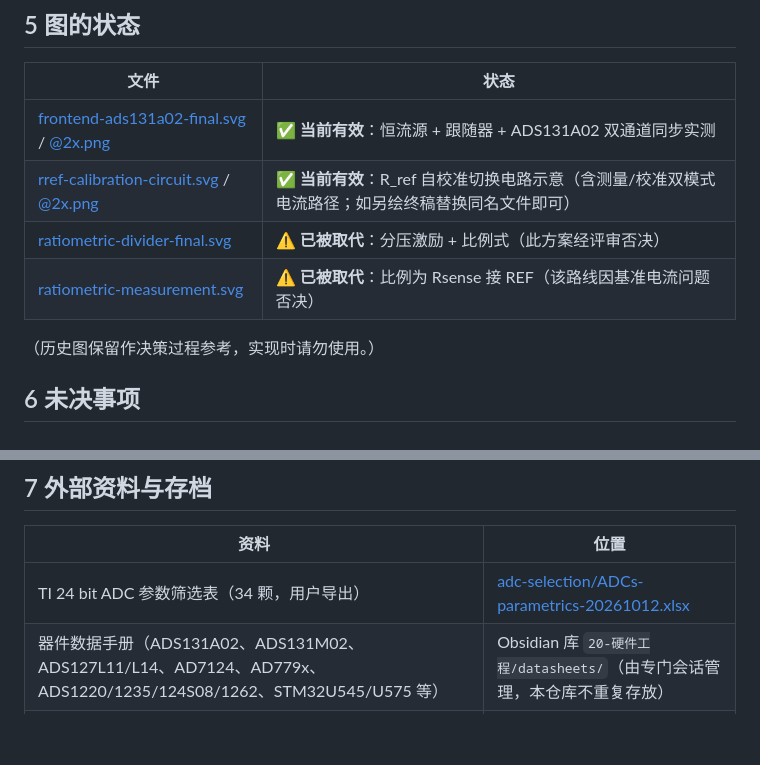
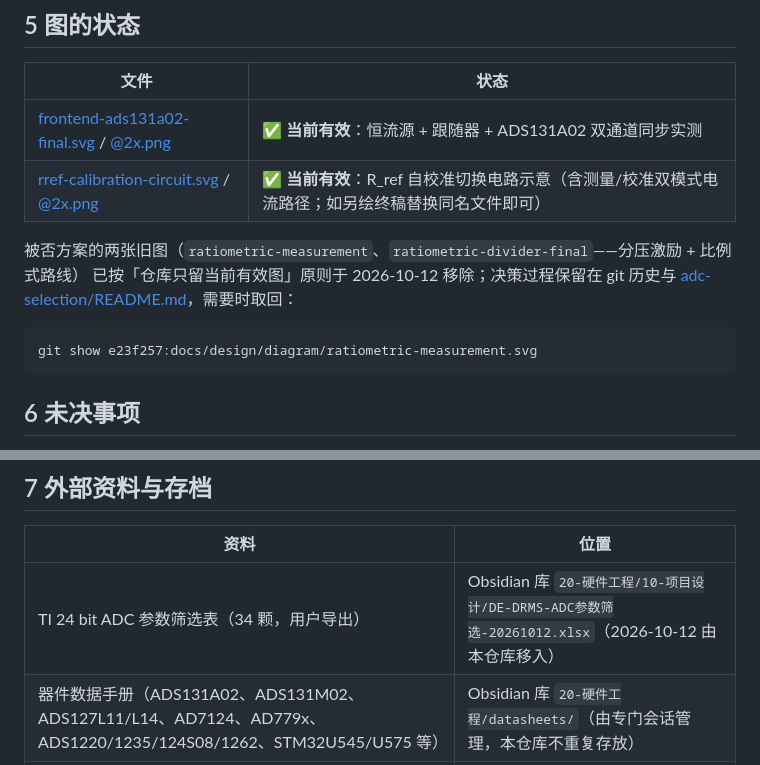
Before and after one commit to chenxi-z/de-drms, a Markdown page: docs/design/README.md, 2 parts joined by grey strips. GitHub-like rendering; blank space fills up the shorter version.

Commit message:
chore(repo): 参数筛选表移入 Obsidian、移除两张已否决旧图（同步文档引用）

````diff
--- a/docs/design/README.md
+++ b/docs/design/README.md
@@ -70,10 +70,14 @@ ADS131A02（双通道同步）→ STM32U575RGT6（SPI）→ USB → 上位机。
 | --- | --- |
 | [frontend-ads131a02-final.svg](diagram/frontend-ads131a02-final.svg) / [@2x.png](diagram/frontend-ads131a02-final@2x.png) | ✅ **当前有效**：恒流源 + 跟随器 + ADS131A02 双通道同步实测 |
 | [rref-calibration-circuit.svg](diagram/rref-calibration-circuit.svg) / [@2x.png](diagram/rref-calibration-circuit@2x.png) | ✅ **当前有效**：R_ref 自校准切换电路示意（含测量/校准双模式电流路径；如另绘终稿替换同名文件即可） |
-| [ratiometric-divider-final.svg](diagram/ratiometric-divider-final.svg) | ⚠️ **已被取代**：分压激励 + 比例式（此方案经评审否决） |
-| [ratiometric-measurement.svg](diagram/ratiometric-measurement.svg) | ⚠️ **已被取代**：比例为 Rsense 接 REF（该路线因基准电流问题否决） |
 
-（历史图保留作决策过程参考，实现时请勿使用。）
+被否方案的两张旧图（`ratiometric-measurement`、`ratiometric-divider-final`——分压激励 + 比例式路线）
+已按「仓库只留当前有效图」原则于 2026-10-12 移除；决策过程保留在 git 历史与
+[adc-selection/README.md](adc-selection/README.md)，需要时取回：
+
+```
+git show e23f257:docs/design/diagram/ratiometric-measurement.svg
+```
 
 ## 6 未决事项
 
@@ -89,7 +93,7 @@ ADS131A02（双通道同步）→ STM32U575RGT6（SPI）→ USB → 上位机。
 
 | 资料 | 位置 |
 | --- | --- |
-| TI 24 bit ADC 参数筛选表（34 颗，用户导出） | [adc-selection/ADCs-parametrics-20261012.xlsx](adc-selection/ADCs-parametrics-20261012.xlsx) |
+| TI 24 bit ADC 参数筛选表（34 颗，用户导出） | Obsidian 库 `20-硬件工程/10-项目设计/DE-DRMS-ADC参数筛选-20261012.xlsx`（2026-10-12 由本仓库移入） |
 | 器件数据手册（ADS131A02、ADS131M02、ADS127L11/L14、AD7124、AD779x、ADS1220/1235/124S08/1262、STM32U545/U575 等） | Obsidian 库 `20-硬件工程/datasheets/`（由专门会话管理，本仓库不重复存放） |
 | 论文（MWCNTs 双固化修复材料，参数依据） | 用户提供；本仓库不存放 |
 
````
Also changed, not shown: 1 other file.
